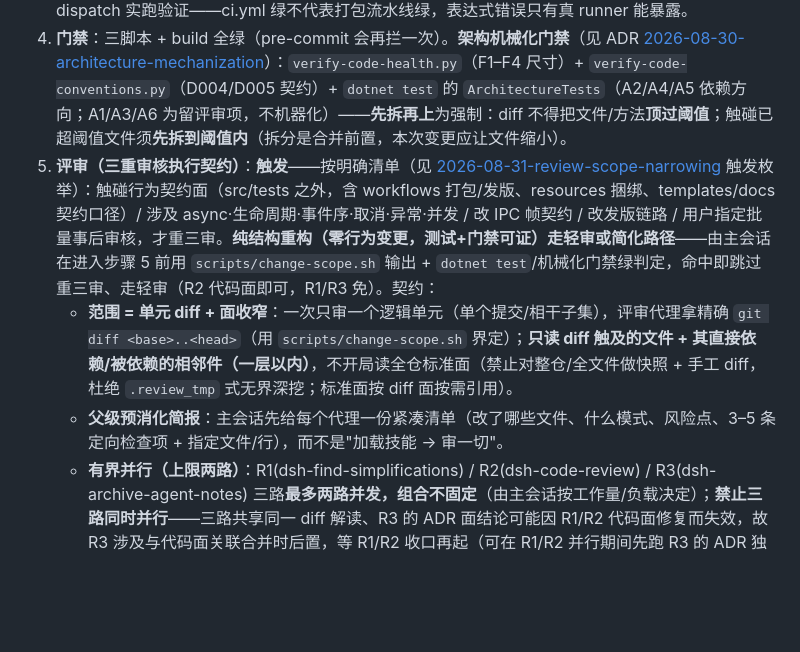
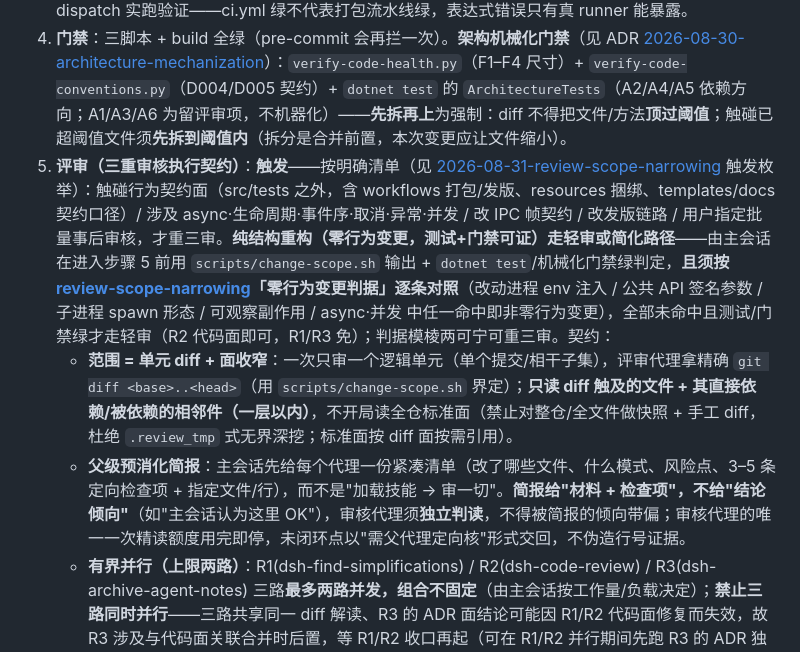
Before and after one commit to ZK-Andy/dotnet-deepseek-harness-desktop, a Markdown page: .agents/workflows/feature-flow.md, the part around the change. Drawn GitHub-style; blank space fills up the shorter version.

Commit message:
docs(process): 三重审核补「零行为变更判据」+ 预消化简报中立性
1. review-scope-narrowing 轻审判据机器化前置节补充「零行为变更判据清单」：
   凡改进程 env 注入 / 公共 API 签名参数 / 子进程 spawn 形态 / 可观察副作用 /
   async·并发 中任一命中即非零行为变更、须重三审；判据模棱两可宁可重三审。
   （教训：曾把「去掉 pnpm_config_store_dir env 注入」误判为零行为变更走轻审，
   实为改子进程 env，应重三审。）

2. feature-flow 步骤 5 预消化简报节补充：简报给「材料 + 检查项」，不给
   「结论倾向」，审核代理须独立判读；单次精读额度用完即停，未闭环点以
   「需父代理定向核」交回，不伪造行号证据。

与 b1ff24a（pnpm 注入回退）同一会话的重审收口。

```diff
--- a/.agents/workflows/feature-flow.md
+++ b/.agents/workflows/feature-flow.md
@@ -6,9 +6,9 @@
 2. **实现**：按 ADR 范围动 src/tests/scripts；越界想法记 TODO 不顺手做。
 3. **测试**：`dotnet test` 全绿 0 警告；行为级变更必须配套回归/快照。`scripts/**` 变更跑其自带自测或冒烟（如 preflight 假资产冒烟、`package-*.sh --stage-only`）；`.github/workflows/**` 变更必须 dispatch 实跑验证——ci.yml 绿不代表打包流水线绿，表达式错误只有真 runner 能暴露。
 4. **门禁**：三脚本 + build 全绿（pre-commit 会再拦一次）。**架构机械化门禁**（见 ADR [2026-08-30-architecture-mechanization](../notes/implemented/process/2026-08-30-architecture-mechanization.md)）：`verify-code-health.py`（F1–F4 尺寸）+ `verify-code-conventions.py`（D004/D005 契约）+ `dotnet test` 的 `ArchitectureTests`（A2/A4/A5 依赖方向；A1/A3/A6 为留评审项，不机器化）——**先拆再上**为强制：diff 不得把文件/方法**顶过阈值**；触碰已超阈值文件须**先拆到阈值内**（拆分是合并前置，本次变更应让文件缩小）。
-5. **评审（三重审核执行契约）**：**触发**——按明确清单（见 [2026-08-31-review-scope-narrowing](../notes/implemented/process/2026-08-31-review-scope-narrowing.md) 触发枚举）：触碰行为契约面（src/tests 之外，含 workflows 打包/发版、resources 捆绑、templates/docs 契约口径）/ 涉及 async·生命周期·事件序·取消·异常·并发 / 改 IPC 帧契约 / 改发版链路 / 用户指定批量事后审核，才重三审。**纯结构重构（零行为变更，测试+门禁可证）走轻审或简化路径**——由主会话在进入步骤 5 前用 `scripts/change-scope.sh` 输出 + `dotnet test`/机械化门禁绿判定，命中即跳过重三审、走轻审（R2 代码面即可，R1/R3 免）。契约：
+5. **评审（三重审核执行契约）**：**触发**——按明确清单（见 [2026-08-31-review-scope-narrowing](../notes/implemented/process/2026-08-31-review-scope-narrowing.md) 触发枚举）：触碰行为契约面（src/tests 之外，含 workflows 打包/发版、resources 捆绑、templates/docs 契约口径）/ 涉及 async·生命周期·事件序·取消·异常·并发 / 改 IPC 帧契约 / 改发版链路 / 用户指定批量事后审核，才重三审。**纯结构重构（零行为变更，测试+门禁可证）走轻审或简化路径**——由主会话在进入步骤 5 前用 `scripts/change-scope.sh` 输出 + `dotnet test`/机械化门禁绿判定，**且须按 [review-scope-narrowing](../notes/implemented/process/2026-08-31-review-scope-narrowing.md)「零行为变更判据」逐条对照**（改动进程 env 注入 / 公共 API 签名参数 / 子进程 spawn 形态 / 可观察副作用 / async·并发 中任一命中即非零行为变更），全部未命中且测试/门禁绿才走轻审（R2 代码面即可，R1/R3 免）；判据模棱两可宁可重三审。契约：
    - **范围 = 单元 diff + 面收窄**：一次只审一个逻辑单元（单个提交/相干子集），评审代理拿精确 `git diff <base>..<head>`（用 `scripts/change-scope.sh` 界定）；**只读 diff 触及的文件 + 其直接依赖/被依赖的相邻件（一层以内）**，不开局读全仓标准面（禁止对整仓/全文件做快照 + 手工 diff，杜绝 `.review_tmp` 式无界深挖；标准面按 diff 面按需引用）。
-   - **父级预消化简报**：主会话先给每个代理一份紧凑清单（改了哪些文件、什么模式、风险点、3–5 条定向检查项 + 指定文件/行），而不是"加载技能 → 审一切"。
+   - **父级预消化简报**：主会话先给每个代理一份紧凑清单（改了哪些文件、什么模式、风险点、3–5 条定向检查项 + 指定文件/行），而不是"加载技能 → 审一切"。**简报给"材料 + 检查项"，不给"结论倾向"**（如"主会话认为这里 OK"），审核代理须**独立判读**，不得被简报的倾向带偏；审核代理的唯一一次精读额度用完即停，未闭环点以"需父代理定向核"形式交回，不伪造行号证据。
    - **有界并行（上限两路）**：R1(dsh-find-simplifications) / R2(dsh-code-review) / R3(dsh-archive-agent-notes) 三路**最多两路并发，组合不固定**（由主会话按工作量/负载决定）；**禁止三路同时并行**——三路共享同一 diff 解读、R3 的 ADR 面结论可能因 R1/R2 代码面修复而失效，故 R3 涉及与代码面关联合并时后置，等 R1/R2 收口再起（可在 R1/R2 并行期间先跑 R3 的 ADR 独立面）。语义/文档面矛盾由主会话按既有「确定性报告契约」合并。每个代理设**默认上限**（工具调用 ≤12、单次 diff 视野 ≤200 行变更、轮次 ≤2，可被主会话覆盖），到限未收口即中断，返回已有部分结论，绝不无限挂起。
    - **确定性报告契约**：每代理返回 `Blocker[]`/`Suggestion[]`，每条 `文件:行 + 一句证据`；空即"无发现"。主会话逐条采纳/拒绝（附证据），处理跨路冲突（某路修复可能使另一路发现失效），修复一次性收口为单个 `refactor(review)` 提交。
    - **行为保持的第一证据 = 测试 + 门禁**：`dotnet test` 绿 + 机械化门禁绿已兜底行为，评审只补**测试/门禁盖不住的语义/文档面**（R2 异常边界/编排序、R3 ADR 状态/链接/口径），不重复全量重验。
```
Also changed, not shown: 1 other file.
